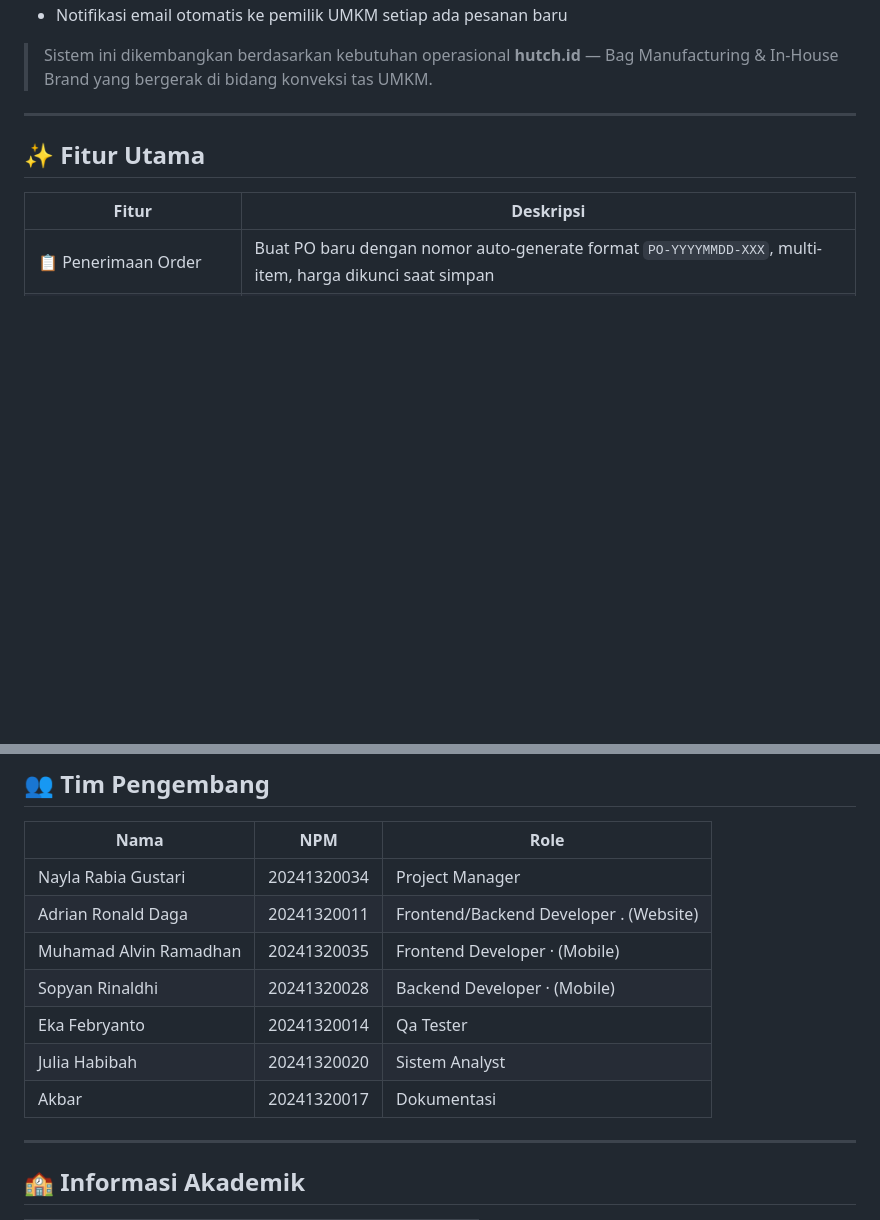
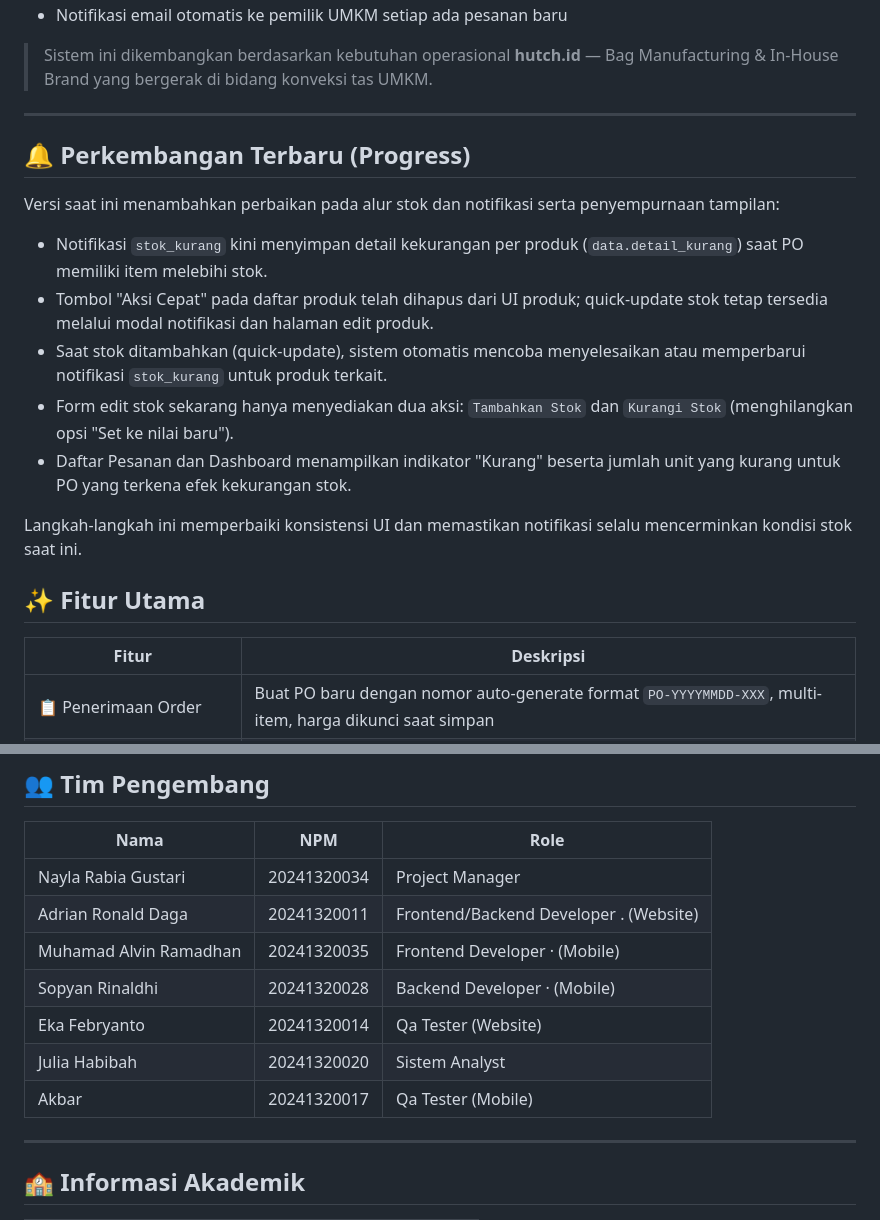
Before and after one commit to byedriand/hutch_id_Kelompok2, a Markdown page: README.md, 2 parts joined by grey strips. Drawn GitHub-style; blank space fills up the shorter version.

```diff
--- a/README.md
+++ b/README.md
@@ -32,6 +32,18 @@ Sistem ini mengelola seluruh siklus pesanan pelanggan, mulai dari:
 > Sistem ini dikembangkan berdasarkan kebutuhan operasional **hutch.id** — Bag Manufacturing & In-House Brand yang bergerak di bidang konveksi tas UMKM.
 
 ---
+
+## 🔔 Perkembangan Terbaru (Progress)
+
+Versi saat ini menambahkan perbaikan pada alur stok dan notifikasi serta penyempurnaan tampilan:
+
+- Notifikasi `stok_kurang` kini menyimpan detail kekurangan per produk (`data.detail_kurang`) saat PO memiliki item melebihi stok.
+- Tombol "Aksi Cepat" pada daftar produk telah dihapus dari UI produk; quick-update stok tetap tersedia melalui modal notifikasi dan halaman edit produk.
+- Saat stok ditambahkan (quick-update), sistem otomatis mencoba menyelesaikan atau memperbarui notifikasi `stok_kurang` untuk produk terkait.
+- Form edit stok sekarang hanya menyediakan dua aksi: `Tambahkan Stok` dan `Kurangi Stok` (menghilangkan opsi "Set ke nilai baru").
+- Daftar Pesanan dan Dashboard menampilkan indikator "Kurang" beserta jumlah unit yang kurang untuk PO yang terkena efek kekurangan stok.
+
+Langkah-langkah ini memperbaiki konsistensi UI dan memastikan notifikasi selalu mencerminkan kondisi stok saat ini.
 
 ## ✨ Fitur Utama
 
@@ -325,9 +362,9 @@ Setiap dokumen PO yang di-generate memuat 8 elemen wajib:
 | Adrian Ronald Daga     | 20241320011 | Frontend/Backend Developer . (Website) |
 | Muhamad Alvin Ramadhan | 20241320035 | Frontend Developer · (Mobile)          |
 | Sopyan Rinaldhi        | 20241320028 | Backend Developer · (Mobile)           |
-| Eka Febryanto          | 20241320014 | Qa Tester                              |
+| Eka Febryanto          | 20241320014 | Qa Tester (Website)                              |
 | Julia Habibah          | 20241320020 | Sistem Analyst                         |
-| Akbar                  | 20241320017 | Dokumentasi                            |
+| Akbar                  | 20241320017 | Qa Tester (Mobile)                            |
 
 ---
 
```
Also changed, not shown: other parts of README.md (+37 -12 lines).
